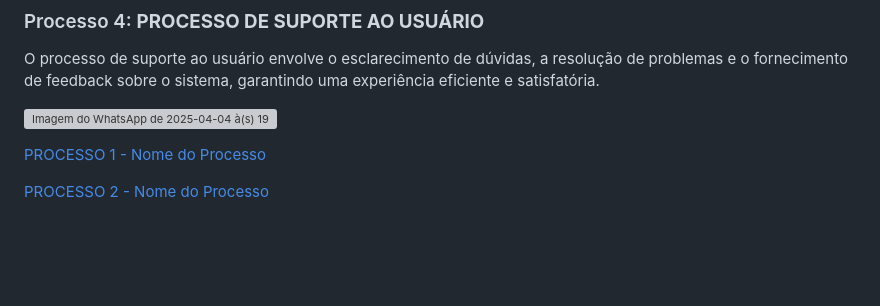
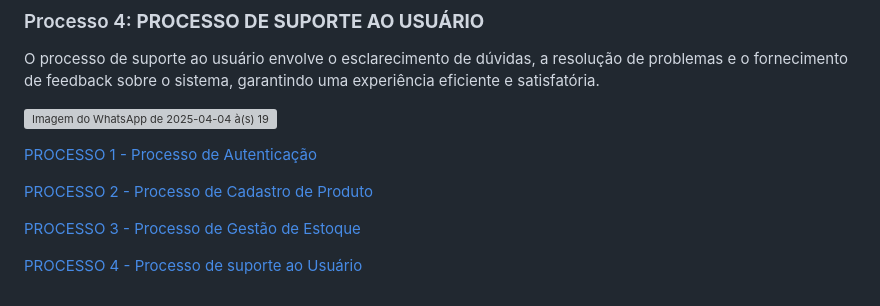
Before and after one commit to lucasgfoli/Gestao-Facil, a Markdown page: docs/3-Modelagem-Processos-Negócio.md, the part around the change. Drawn GitHub-style; blank space fills up the shorter version; grey boxes are pictures that could not be loaded.

```diff
--- a/docs/3-Modelagem-Processos-Negócio.md
+++ b/docs/3-Modelagem-Processos-Negócio.md
@@ -70,6 +70,10 @@ O processo de suporte ao usuário envolve o esclarecimento de dúvidas, a resolu
 
 ![Imagem do WhatsApp de 2025-04-04 à(s) 19 03 42_e2cfa813](https://github.com/user-attachments/assets/3146a398-2f29-4738-9748-ca75fefd99ec)
 
-[PROCESSO 1 - Nome do Processo](./processos/processo-1-nome-do-processo.md "Detalhamento do Processo 1.")
+[PROCESSO 1 - Processo de Autenticação](./processos/processo-1-nome-do-processo.md "Detalhamento do Processo 1.")
 
-[PROCESSO 2 - Nome do Processo](./processos/processo-2-nome-do-processo.md "Detalhamento do Processo 2.")
+[PROCESSO 2 - Processo de Cadastro de Produto](./processos/processo-2-nome-do-processo.md "Detalhamento do Processo 2.")
+
+[PROCESSO 3 - Processo de Gestão de Estoque](./processos/processo-2-nome-do-processo.md "Detalhamento do Processo 2.")
+
+[PROCESSO 4 - Processo de suporte ao Usuário](./processos/processo-2-nome-do-processo.md "Detalhamento do Processo 2.")
```
